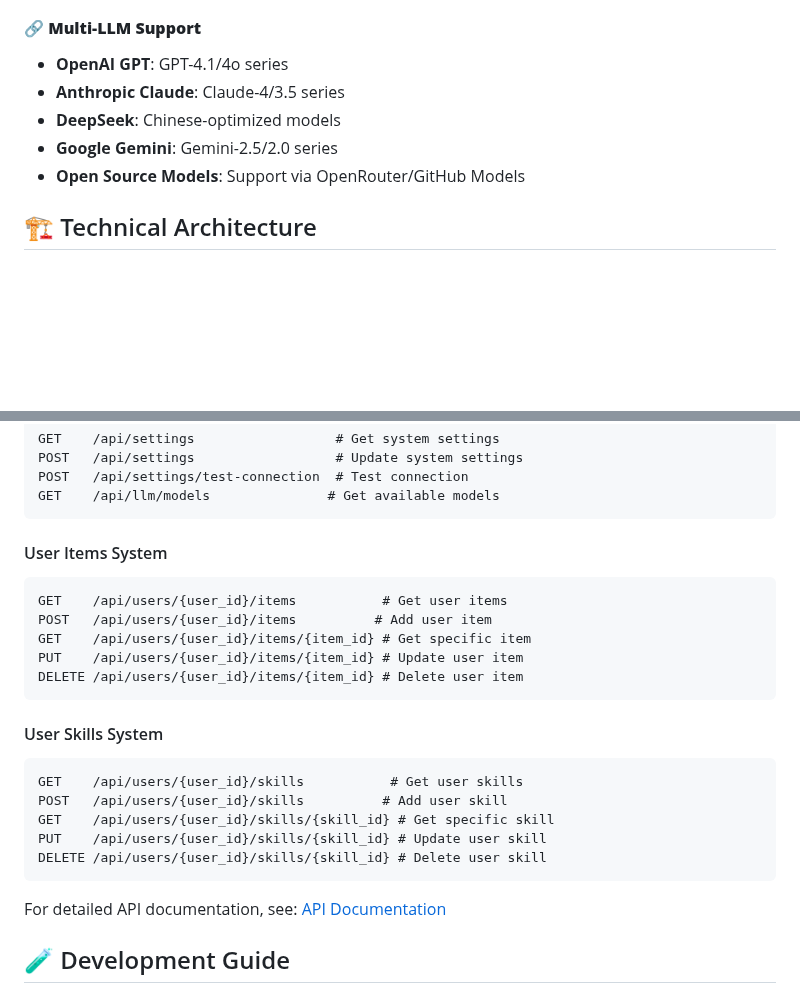
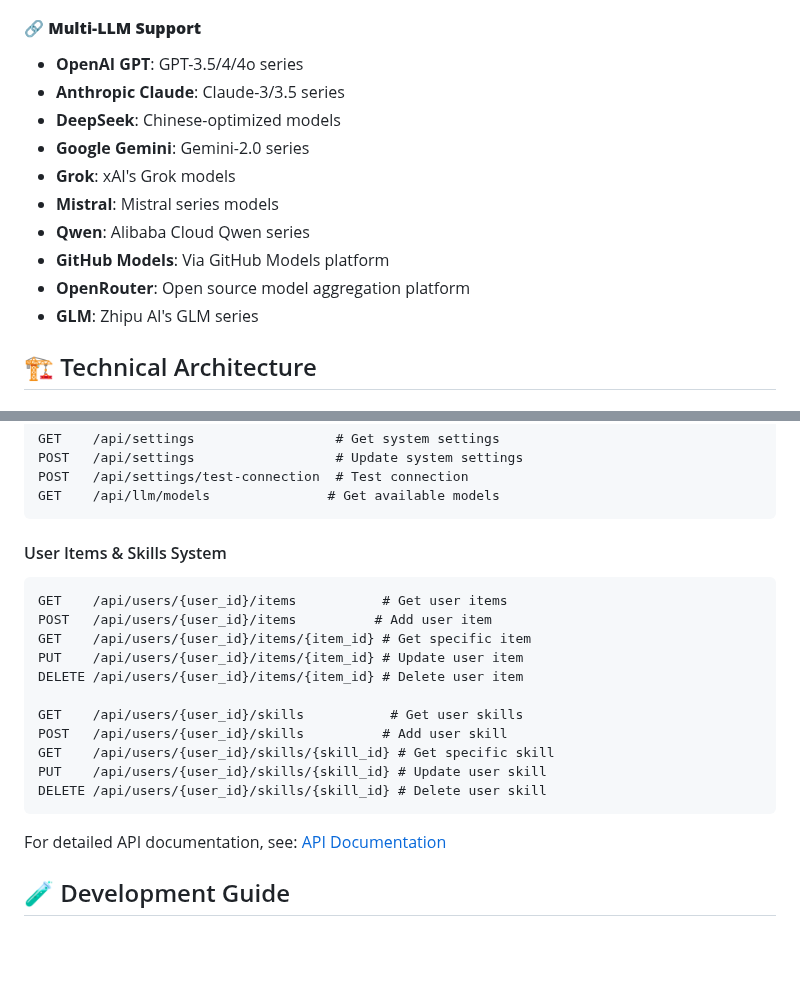
Before and after one commit to Corphon/SceneIntruderMCP, a Markdown page: README.md, 2 parts joined by grey strips. Drawn GitHub-style; blank space fills up the shorter version.

````diff
--- a/README.md
+++ b/README.md
@@ -42,11 +42,16 @@ SceneIntruderMCP is a revolutionary AI-driven interactive storytelling platform
 - **Progress Tracking**: Real-time story completion and statistical analysis
 
 #### 🔗 **Multi-LLM Support**
-- **OpenAI GPT**: GPT-4.1/4o series
-- **Anthropic Claude**: Claude-4/3.5 series
+- **OpenAI GPT**: GPT-3.5/4/4o series
+- **Anthropic Claude**: Claude-3/3.5 series
 - **DeepSeek**: Chinese-optimized models
-- **Google Gemini**: Gemini-2.5/2.0 series
-- **Open Source Models**: Support via OpenRouter/GitHub Models
+- **Google Gemini**: Gemini-2.0 series
+- **Grok**: xAI's Grok models
+- **Mistral**: Mistral series models
+- **Qwen**: Alibaba Cloud Qwen series
+- **GitHub Models**: Via GitHub Models platform
+- **OpenRouter**: Open source model aggregation platform
+- **GLM**: Zhipu AI's GLM series
 
 ## 🏗️ Technical Architecture
 
@@ -234,17 +239,14 @@ POST   /api/settings/test-connection  # Test connection
 GET    /api/llm/models               # Get available models
 ```
 
-#### User Items System
+#### User Items & Skills System
 ```http
 GET    /api/users/{user_id}/items           # Get user items
 POST   /api/users/{user_id}/items          # Add user item
 GET    /api/users/{user_id}/items/{item_id} # Get specific item
 PUT    /api/users/{user_id}/items/{item_id} # Update user item
 DELETE /api/users/{user_id}/items/{item_id} # Delete user item
-```
 
-#### User Skills System
-```http
 GET    /api/users/{user_id}/skills           # Get user skills
 POST   /api/users/{user_id}/skills          # Add user skill
 GET    /api/users/{user_id}/skills/{skill_id} # Get specific skill
````
Also changed, not shown: other parts of README.md (+1 -1 lines).
